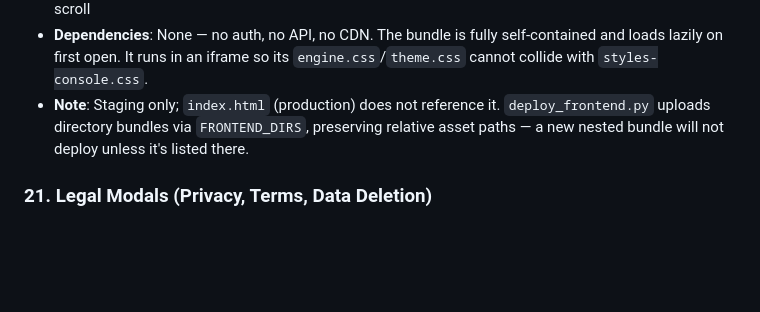
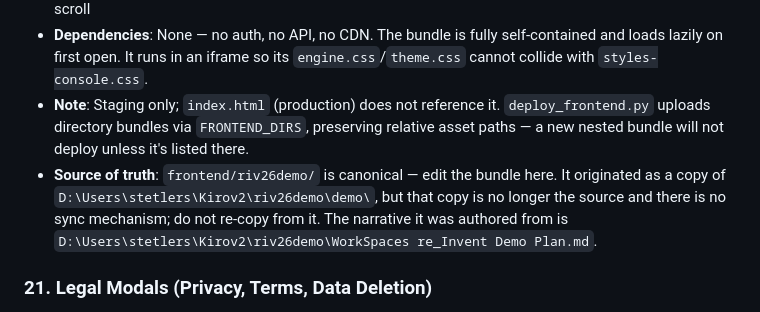
Before and after one commit to stetlers/euccontenthub, a Markdown page: .kiro/steering/feature-registry.md, the part around the change. Drawn GitHub-style; blank space fills up the shorter version.

```diff
--- a/.kiro/steering/feature-registry.md
+++ b/.kiro/steering/feature-registry.md
@@ -137,6 +137,7 @@ This file documents every active feature in the Amazon WorkSpaces Community Hub,
 - **Verify**: "🎬 Demo" button sits to the right of Propose Article / Proposals ▾ in the top bar and is visible signed out; click opens a full-screen overlay whose iframe loads `riv26demo/index.html`; demo title and Act 1–3 cards render; Restart reloads the demo; Close and Escape dismiss it and restore page scroll
 - **Dependencies**: None — no auth, no API, no CDN. The bundle is fully self-contained and loads lazily on first open. It runs in an iframe so its `engine.css`/`theme.css` cannot collide with `styles-console.css`.
 - **Note**: Staging only; `index.html` (production) does not reference it. `deploy_frontend.py` uploads directory bundles via `FRONTEND_DIRS`, preserving relative asset paths — a new nested bundle will not deploy unless it's listed there.
+- **Source of truth**: `frontend/riv26demo/` is canonical — edit the bundle here. It originated as a copy of `D:\Users\stetlers\Kirov2\riv26demo\demo\`, but that copy is no longer the source and there is no sync mechanism; do not re-copy from it. The narrative it was authored from is `D:\Users\stetlers\Kirov2\riv26demo\WorkSpaces re_Invent Demo Plan.md`.
 
 ### 21. Legal Modals (Privacy, Terms, Data Deletion)
 - **Files**: `app.js` (`setupPrivacyModal`, `setupTermsModal`, `setupDataDeletionModal`), `index.html`
```
Also changed, not shown: HANDOFF-riv26-demo-2026-08-24.md (+24 -28 lines).
